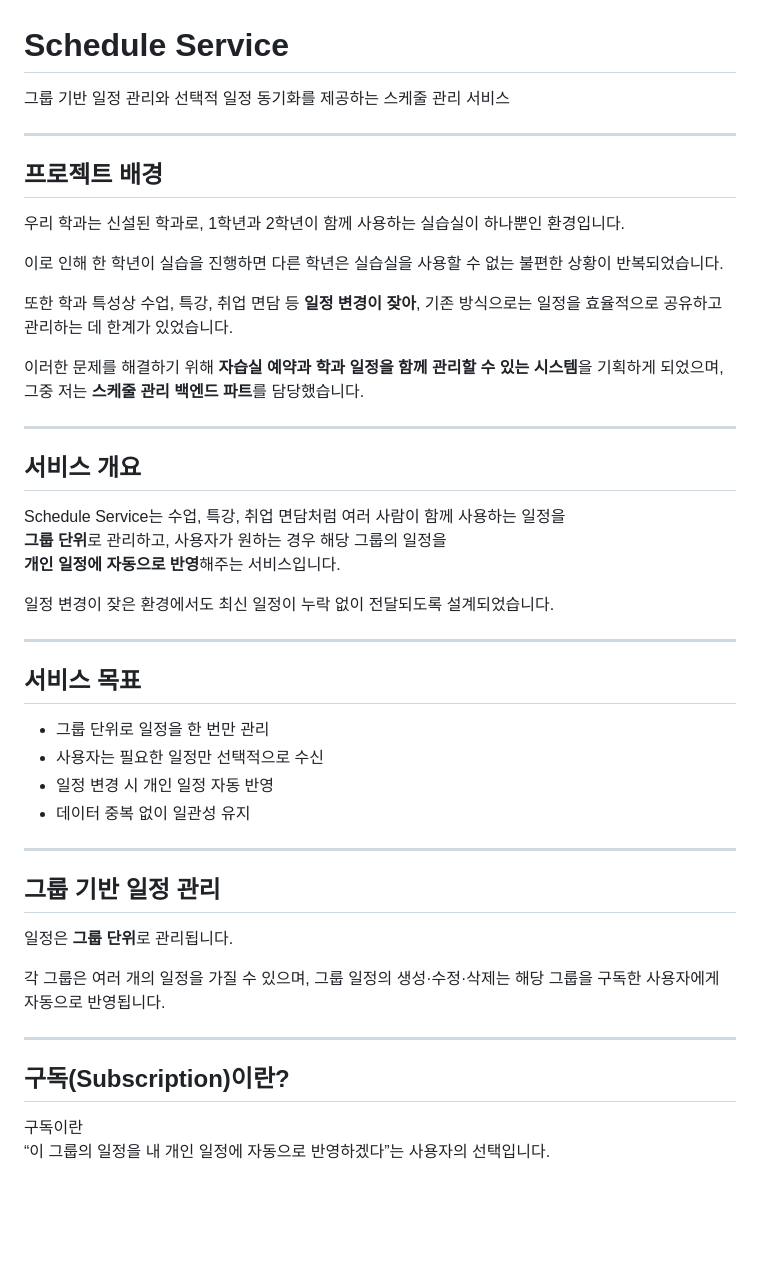
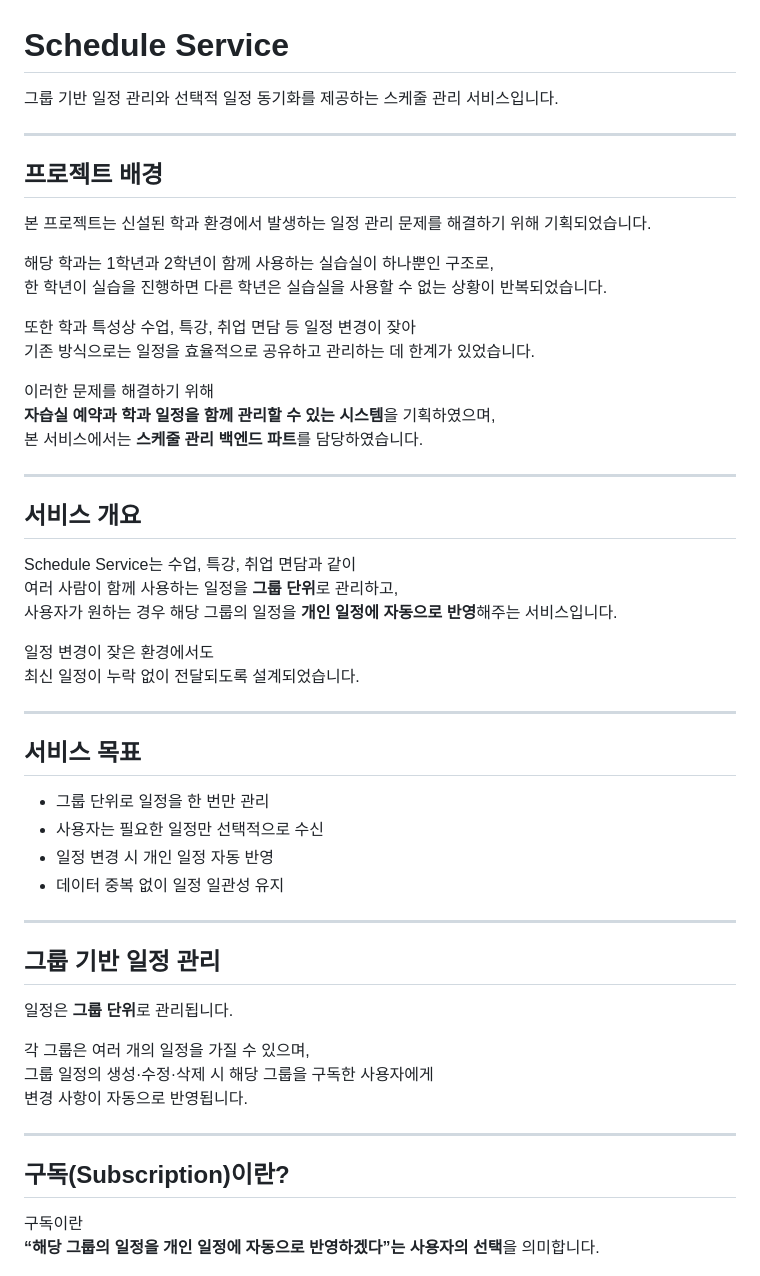
Before and after one commit to gsc-lab/cs25-1-bannote-schedule-service, a Markdown page: README.md, the part around one of its changes. Drawn GitHub-style; blank space fills up the shorter version.

```diff
--- a/README.md
+++ b/README.md
@@ -1,29 +1,33 @@
 # Schedule Service
 
-그룹 기반 일정 관리와 선택적 일정 동기화를 제공하는 스케줄 관리 서비스
+그룹 기반 일정 관리와 선택적 일정 동기화를 제공하는 스케줄 관리 서비스입니다.
 
 ---
 
 ## 프로젝트 배경
 
-우리 학과는 신설된 학과로,  1학년과 2학년이 함께 사용하는 실습실이 하나뿐인 환경입니다.
+본 프로젝트는 신설된 학과 환경에서 발생하는 일정 관리 문제를 해결하기 위해 기획되었습니다.
 
-이로 인해 한 학년이 실습을 진행하면 다른 학년은 실습실을 사용할 수 없는 불편한 상황이 반복되었습니다.
+해당 학과는 1학년과 2학년이 함께 사용하는 실습실이 하나뿐인 구조로,
+한 학년이 실습을 진행하면 다른 학년은 실습실을 사용할 수 없는 상황이 반복되었습니다.
 
-또한 학과 특성상  수업, 특강, 취업 면담 등 **일정 변경이 잦아**,  기존 방식으로는 일정을 효율적으로 공유하고 관리하는 데 한계가 있었습니다.
+또한 학과 특성상 수업, 특강, 취업 면담 등 일정 변경이 잦아
+기존 방식으로는 일정을 효율적으로 공유하고 관리하는 데 한계가 있었습니다.
 
-이러한 문제를 해결하기 위해  **자습실 예약과 학과 일정을 함께 관리할 수 있는 시스템**을 기획하게 되었으며,
-그중 저는 **스케줄 관리 백엔드 파트**를 담당했습니다.
+이러한 문제를 해결하기 위해
+**자습실 예약과 학과 일정을 함께 관리할 수 있는 시스템**을 기획하였으며,
+본 서비스에서는 **스케줄 관리 백엔드 파트**를 담당하였습니다.
 
 ---
 
 ## 서비스 개요
 
-Schedule Service는  수업, 특강, 취업 면담처럼 여러 사람이 함께 사용하는 일정을
-**그룹 단위**로 관리하고,  사용자가 원하는 경우 해당 그룹의 일정을
-**개인 일정에 자동으로 반영**해주는 서비스입니다.
+Schedule Service는 수업, 특강, 취업 면담과 같이
+여러 사람이 함께 사용하는 일정을 **그룹 단위**로 관리하고,
+사용자가 원하는 경우 해당 그룹의 일정을 **개인 일정에 자동으로 반영**해주는 서비스입니다.
 
-일정 변경이 잦은 환경에서도  최신 일정이 누락 없이 전달되도록 설계되었습니다.
+일정 변경이 잦은 환경에서도
+최신 일정이 누락 없이 전달되도록 설계되었습니다.
 
 ---
 
@@ -32,7 +36,7 @@ Schedule Service는  수업, 특강, 취업 면담처럼 여러 사람이 함께
 - 그룹 단위로 일정을 한 번만 관리
 - 사용자는 필요한 일정만 선택적으로 수신
 - 일정 변경 시 개인 일정 자동 반영
-- 데이터 중복 없이 일관성 유지
+- 데이터 중복 없이 일정 일관성 유지
 
 ---
 
@@ -40,14 +44,16 @@ Schedule Service는  수업, 특강, 취업 면담처럼 여러 사람이 함께
 
 일정은 **그룹 단위**로 관리됩니다.
 
-각 그룹은 여러 개의 일정을 가질 수 있으며,  그룹 일정의 생성·수정·삭제는  해당 그룹을 구독한 사용자에게 자동으로 반영됩니다.
+각 그룹은 여러 개의 일정을 가질 수 있으며,
+그룹 일정의 생성·수정·삭제 시 해당 그룹을 구독한 사용자에게
+변경 사항이 자동으로 반영됩니다.
 
 ---
 
 ## 구독(Subscription)이란?
 
 구독이란
-“이 그룹의 일정을 내 개인 일정에 자동으로 반영하겠다”는 사용자의 선택입니다.
+**“해당 그룹의 일정을 개인 일정에 자동으로 반영하겠다”는 사용자의 선택**을 의미합니다.
 
 <p align="center">
   <img src="images/gudo.png" width="600" />
```
Also changed, not shown: other parts of README.md (+33 -23 lines).
